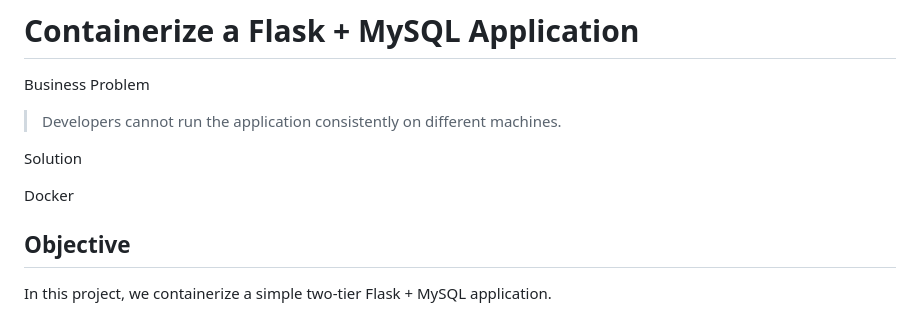
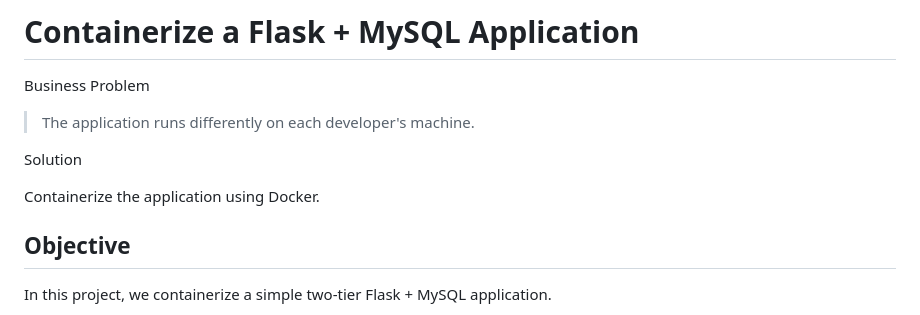
Before and after one commit to bilalamjad-devops/containerize-flask-mysql-application, a Markdown page: README.md, the part around the change. GitHub-like rendering.

```diff
--- a/README.md
+++ b/README.md
@@ -4,11 +4,11 @@
 
 Business Problem
 
-> Developers cannot run the application consistently on different machines.
+> The application runs differently on each developer's machine.
 
 Solution
 
-Docker
+Containerize the application using Docker.
 
 ## Objective
 
```
